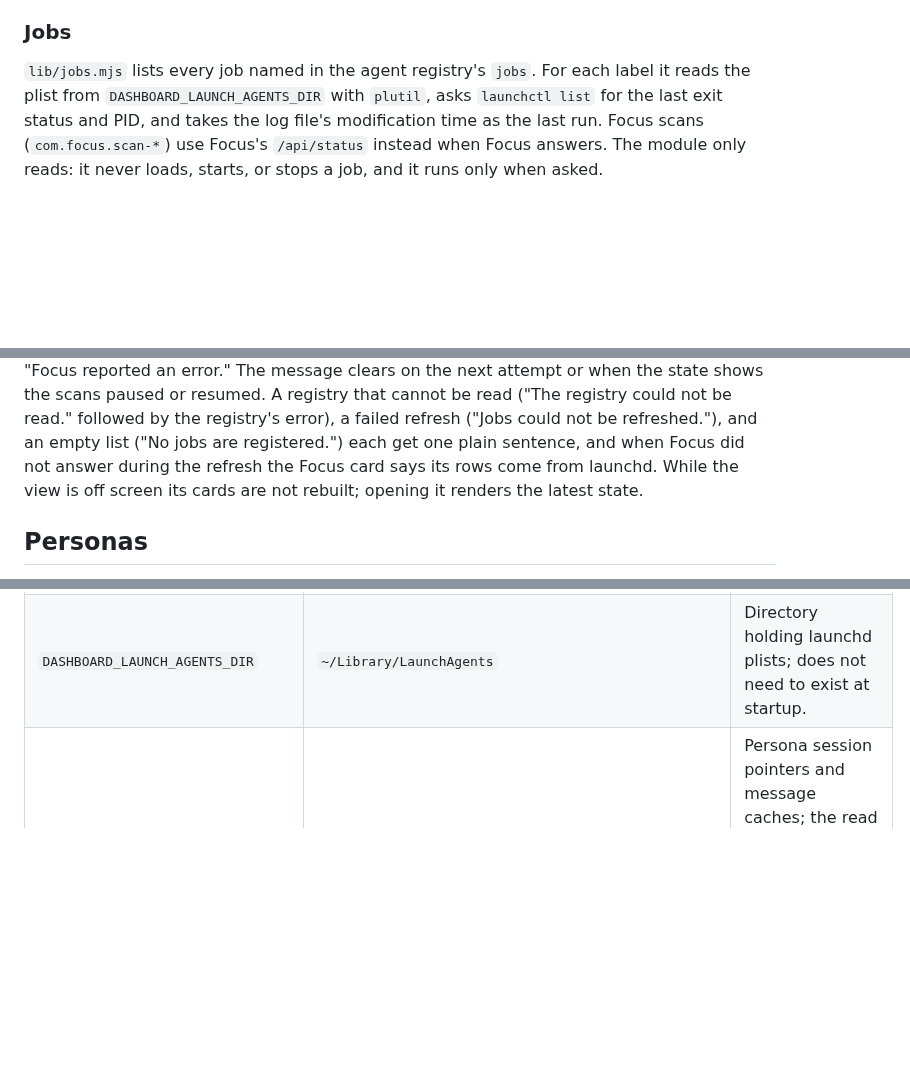
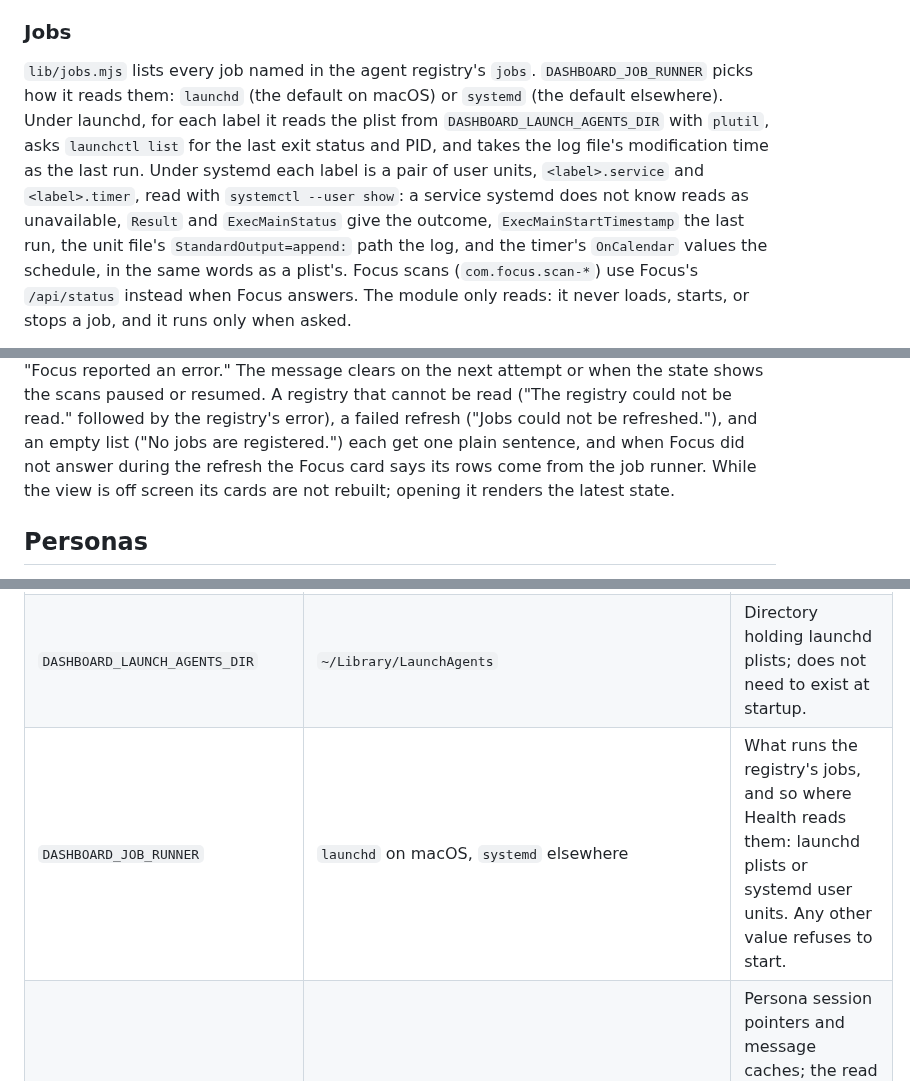
Before and after one commit to hunterphillips/personal-assistant, a Markdown page: dashboard/app/README.md, 3 parts joined by grey strips. GitHub-like rendering; blank space fills up the shorter version.

Commit message:
Docs: Health reads launchd or systemd, chosen by DASHBOARD_JOB_RUNNER

```diff
--- a/dashboard/app/README.md
+++ b/dashboard/app/README.md
@@ -575,9 +575,17 @@ they skip when the Focus checkout is missing.
 ### Jobs
 
 `lib/jobs.mjs` lists every job named in the agent registry's `jobs`.
-For each label it reads the plist from `DASHBOARD_LAUNCH_AGENTS_DIR` with
+`DASHBOARD_JOB_RUNNER` picks how it reads them: `launchd` (the default on
+macOS) or `systemd` (the default elsewhere). Under launchd, for each label
+it reads the plist from `DASHBOARD_LAUNCH_AGENTS_DIR` with
 `plutil`, asks `launchctl list` for the last exit status and PID, and takes
-the log file's modification time as the last run. Focus scans
+the log file's modification time as the last run. Under systemd each label
+is a pair of user units, `<label>.service` and `<label>.timer`, read with
+`systemctl --user show`: a service systemd does not know reads as
+unavailable, `Result` and `ExecMainStatus` give the outcome,
+`ExecMainStartTimestamp` the last run, the unit file's
+`StandardOutput=append:` path the log, and the timer's `OnCalendar` values
+the schedule, in the same words as a plist's. Focus scans
 (`com.focus.scan-*`) use Focus's `/api/status` instead when Focus answers. The
 module only reads: it never loads, starts, or stops a job, and it runs only
 when asked.
@@ -1029,7 +1037,7 @@ registry that cannot be read ("The registry could not be read." followed
 by the registry's error), a failed refresh ("Jobs could not be
 refreshed."), and an empty list ("No jobs are registered.") each get one
 plain sentence, and when Focus did not answer during the refresh the Focus
-card says its rows come from launchd. While the view is off screen its
+card says its rows come from the job runner. While the view is off screen its
 cards are not rebuilt; opening it renders the latest state.
 
 ## Personas
@@ -2009,6 +2017,7 @@ visibility, scrolling inside the frames, and a real phone after cutover.
 | `DASHBOARD_FOCUS_ORIGIN` | `http://127.0.0.1:4242` | Must be an `http://` loopback origin other than `127.0.0.1:<DASHBOARD_PORT>`. |
 | `DASHBOARD_REGISTRY_PATH` | `<root>/registry/agents.json` | Agent registry JSON file; does not need to exist at startup. |
 | `DASHBOARD_LAUNCH_AGENTS_DIR` | `~/Library/LaunchAgents` | Directory holding launchd plists; does not need to exist at startup. |
+| `DASHBOARD_JOB_RUNNER` | `launchd` on macOS, `systemd` elsewhere | What runs the registry's jobs, and so where Health reads them: launchd plists or systemd user units. Any other value refuses to start. |
 | `DASHBOARD_THREADS_DIR` | `<root>/threads` | Persona session pointers and message caches; the read times are `thread-reads.json` beside the directory. |
 | `DASHBOARD_SETTINGS_PATH` | `<root>/settings.json` | The settings file the interface writes (below); written on first start. |
 | `DASHBOARD_ROUTINES_DIR` | `<root>/routines` | The routine files and, under `runs/`, their logs. |
```
Also changed, not shown: 1 other file.
